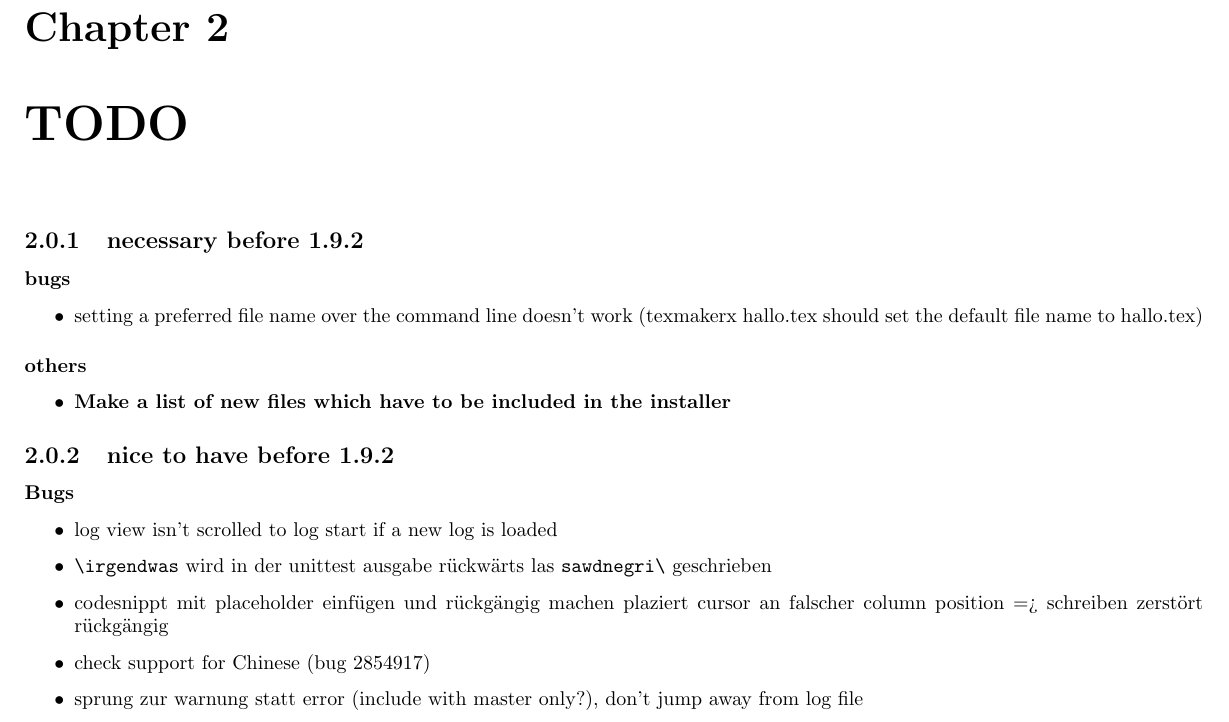
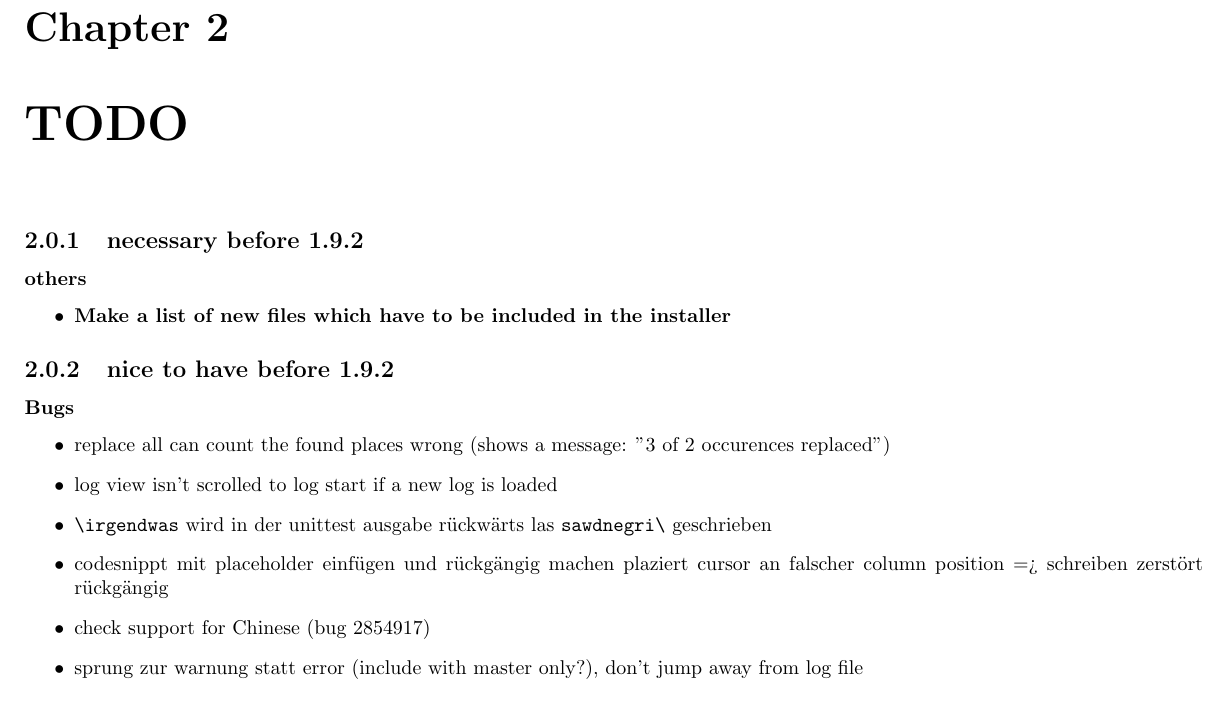
Before and after one commit to texstudio-org/texstudio-meta, a LaTeX thesis (development.tex): part of page 3 of 8, cut so that both start at the same text. Compiled offline with pdfLaTeX.

Commit message:
fix the setting of a preferred file name over command line (will still show save as if file doesn't exists)
git-svn-id: svn://svn.code.sf.net/p/texstudio/code/trunk@499 92cce386-e96d-4106-809f-596c673a3fd8

```diff
--- a/development.tex
+++ b/development.tex
@@ -66,11 +66,6 @@ QPalette::ToolTipText & 4.4 & QPalette::Text
 
 \subsection{necessary before 1.9.2 }
 
-\subsubsection{bugs}
-\begin{itemize}
-	\item setting a preferred file name over the command line doesn't work (texmakerx hallo.tex should set the default file name to hallo.tex)
-\end{itemize}
-
 \subsubsection{others}
 \begin{itemize}
 	\item \textbf{Make a list of new files which have to be included in the installer}
@@ -80,6 +75,7 @@ QPalette::ToolTipText & 4.4 & QPalette::Text
 \subsection{nice to have before 1.9.2 }
 \subsubsection{Bugs}
 \begin{itemize}
+	\item replace all can count the found places wrong (shows a message: "3 of 2 occurences replaced")
 	\item log view isn't scrolled to log start if a new log is loaded
 \item \verb+\irgendwas+ wird in der unittest ausgabe rückwärts las \verb+sawdnegri\+ geschrieben
 	\item codesnippt mit placeholder einfügen und rückgängig machen plaziert cursor an falscher column position => schreiben zerstört rückgängig
```
